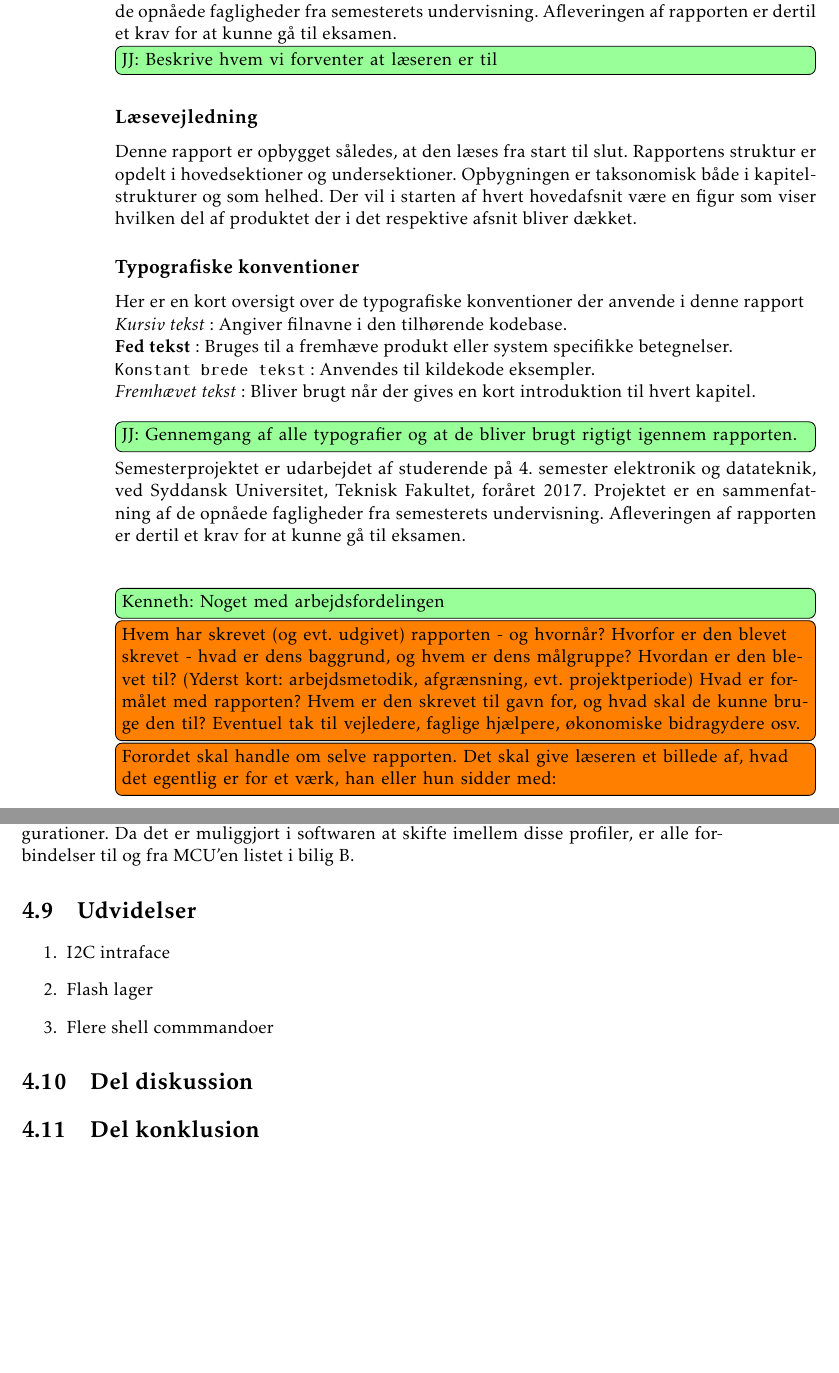
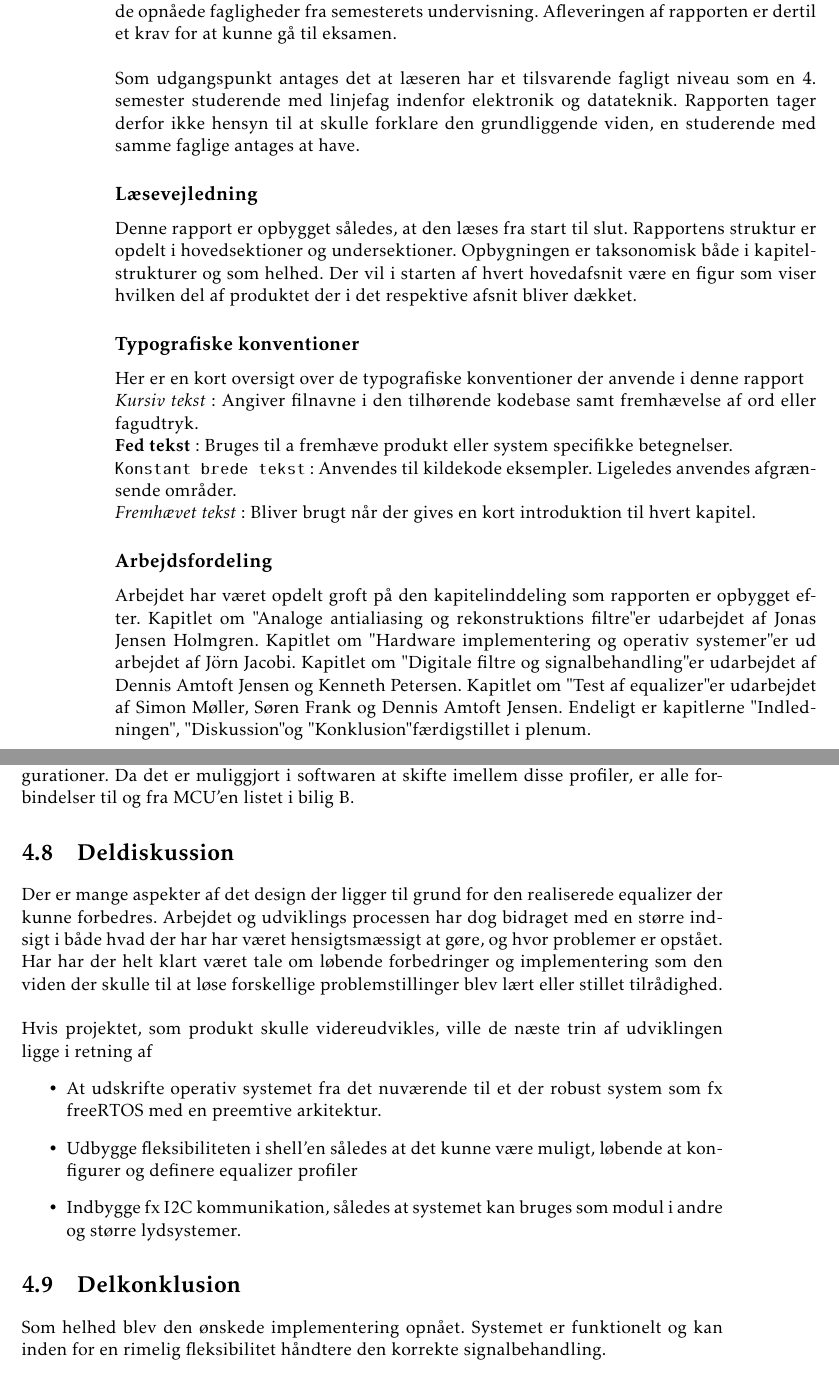
Before and after one commit to fraannk/sdu-gruppe3-2017, a LaTeX book (rapport.tex, which reads section/forord.tex, section/hw_dis_kon.tex): two parts of pages 7 and 34 of 67, joined at a grey line, cut so that both start at the same text, the shorter picture padded with empty space. Compiled offline with pdfLaTeX.

Commit message:
Forord, hardware

```diff
--- a/section/forord.tex
+++ b/section/forord.tex
@@ -1,9 +1,10 @@
 \chapter*{Forord}\label{chap:forord}
 \addcontentsline{toc}{chapter}{Forord}
 
-Dette projekt er udarbejdet af studerende på 4. semester elektronik og datateknik, ved Syddansk Universitet, Teknisk Fakultet, foråret 2017. Projektet er en sammenfatning af de opnåede fagligheder fra semesterets undervisning. Afleveringen af rapporten er dertil et krav for at kunne gå til eksamen.
+Dette projekt er udarbejdet af studerende på 4. semester elektronik og datateknik, ved Syddansk Universitet, Teknisk Fakultet, foråret 2017. Projektet er en sammenfatning af de opnåede fagligheder fra semesterets undervisning. Afleveringen af rapporten er dertil et krav for at kunne gå til eksamen.\\
 
-\jj{Beskrive hvem vi forventer at læseren er til}
+Som udgangspunkt antages det at læseren har et tilsvarende fagligt niveau som en 4. semester studerende med linjefag indenfor elektronik og datateknik.
+Rapporten tager derfor ikke hensyn til at skulle forklare den grundliggende viden, en studerende med samme faglige antages at have.
 
 \subsection{Læsevejledning}
 Denne rapport er opbygget således, at den læses fra start til slut. Rapportens struktur er opdelt i hovedsektioner og undersektioner. Opbygningen er taksonomisk både i kapitelstrukturer og som helhed. Der vil i starten af hvert hovedafsnit være en figur som viser hvilken del af produktet der i det respektive afsnit bliver dækket.
@@ -11,24 +12,22 @@ Denne rapport er opbygget således, at den læses fra start til slut. Rapportens
 \subsection{Typografiske konventioner}
 Her er en kort oversigt over de typografiske konventioner der anvende i denne rapport
 \\
-\textit{Kursiv tekst} : Angiver filnavne i den tilhørende kodebase.
+\textit{Kursiv tekst} : Angiver filnavne i den tilhørende kodebase samt fremhævelse af ord eller fagudtryk.
 \\
 \textbf{Fed tekst} : Bruges til a fremhæve produkt eller system specifikke betegnelser.
 \\
-\texttt{Konstant brede tekst} : Anvendes til kildekode eksempler.
+\texttt{Konstant brede tekst} : Anvendes til kildekode eksempler. Ligeledes anvendes afgrænsende områder.
 \\
 \emph{Fremhævet tekst} : Bliver brugt når der gives en kort introduktion til hvert kapitel.
-\\
-\jj{Gennemgang af alle typografier og at de bliver brugt rigtigt igennem rapporten.}
 
-Semesterprojektet er udarbejdet af studerende på 4. semester elektronik og datateknik, ved Syddansk Universitet, Teknisk Fakultet, foråret 2017. Projektet er en sammenfatning af de opnåede fagligheder fra semesterets undervisning. Afleveringen af rapporten er dertil et krav for at kunne gå til eksamen.
-\\ \\
-\husk{Kenneth}{Noget med arbejdsfordelingen}
+\subsection{Arbejdsfordeling}
+Arbejdet har været opdelt groft på den kapitelinddeling som rapporten er opbygget efter. Kapitlet om "Analoge antialiasing og rekonstruktions filtre" er udarbejdet af Jonas Jensen Holmgren. Kapitlet om "Hardware implementering og operativ systemer" er ud arbejdet af Jörn Jacobi. Kapitlet om "Digitale filtre og signalbehandling" er udarbejdet af Dennis Amtoft Jensen og Kenneth Petersen. Kapitlet om "Test af equalizer" er udarbejdet af Simon Møller, Søren Frank og Dennis Amtoft Jensen. Endeligt er kapitlerne "Indledningen", "Diskussion" og "Konklusion" færdigstillet i plenum.
 
-\note{Hvem har skrevet (og evt. udgivet) rapporten - og hvornår?
-	Hvorfor er den blevet skrevet - hvad er dens baggrund, og hvem er dens målgruppe?
-	Hvordan er den blevet til? (Yderst kort: arbejdsmetodik, afgrænsning, evt. projektperiode)
-	Hvad er formålet med rapporten? Hvem er den skrevet til gavn for, og hvad skal de kunne bruge den til?
-	Eventuel tak til vejledere, faglige hjælpere, økonomiske bidragydere osv.}
 
-\note{Forordet skal handle om selve rapporten. Det skal give læseren et billede af, hvad det egentlig er for et værk, han eller hun sidder med:}
+%\note{Hvem har skrevet (og evt. udgivet) rapporten - og hvornår?
+%	Hvorfor er den blevet skrevet - hvad er dens baggrund, og hvem er dens målgruppe?
+%	Hvordan er den blevet til? (Yderst kort: arbejdsmetodik, afgrænsning, evt. projektperiode)
+%	Hvad er formålet med rapporten? Hvem er den skrevet til gavn for, og hvad skal de kunne bruge den til?
+%	Eventuel tak til vejledere, faglige hjælpere, økonomiske bidragydere osv.}
+%
+%\note{Forordet skal handle om selve rapporten. Det skal give læseren et billede af, hvad det egentlig er for et værk, han eller hun sidder med:}
--- a/section/hw_dis_kon.tex
+++ b/section/hw_dis_kon.tex
@@ -1,3 +1,15 @@
-\section{Del diskussion}
+\section{Deldiskussion}
+Der er mange aspekter af det design der ligger til grund for den realiserede equalizer der kunne forbedres.
+Arbejdet og udviklings processen har dog bidraget med en større indsigt i både hvad der har har været hensigtsmæssigt at gøre, og hvor problemer er opstået.
+Har har der helt klart været tale om løbende forbedringer og implementering som den viden der skulle til at løse forskellige problemstillinger blev lært eller stillet tilrådighed.\\
 
-\section{Del konklusion}
+Hvis projektet, som produkt skulle videreudvikles, ville de næste trin af udviklingen ligge i retning af
+\begin{itemize}
+	\item At udskrifte operativ systemet fra det nuværende til et der robust system som fx freeRTOS med en preemtive arkitektur.
+	\item Udbygge fleksibiliteten i shell'en således at det kunne være muligt, løbende at konfigurer og definere equalizer profiler
+	\item Indbygge fx I2C kommunikation, således at systemet kan bruges som modul i andre og større lydsystemer.
+\end{itemize}
+
+\section{Delkonklusion}
+Som helhed blev den ønskede implementering opnået.
+Systemet er funktionelt og kan inden for en rimelig fleksibilitet håndtere den korrekte signalbehandling.
```
Also changed, not shown: rapport.tex (+3 -3 lines), section/hw_hardware.tex (+1 -1 lines).
